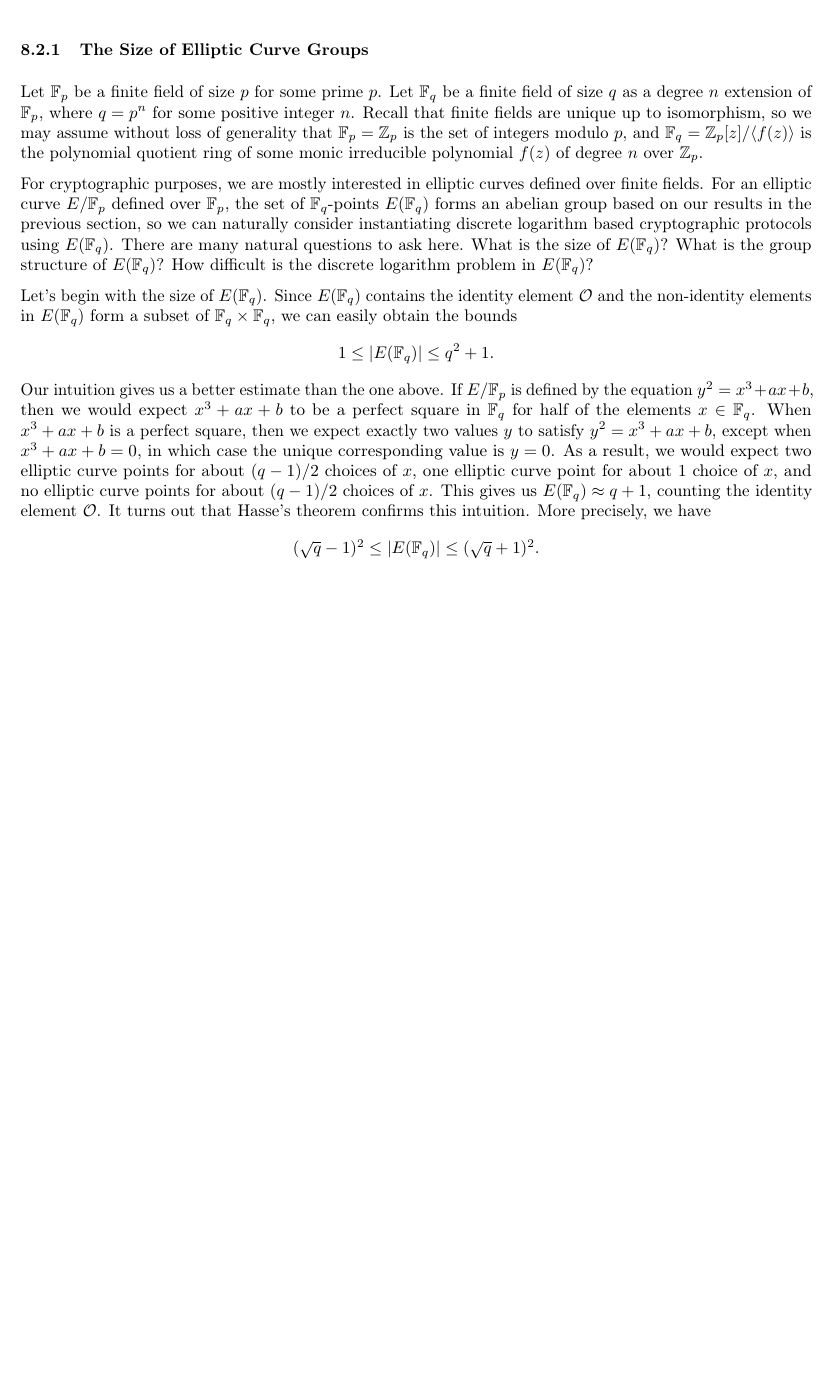
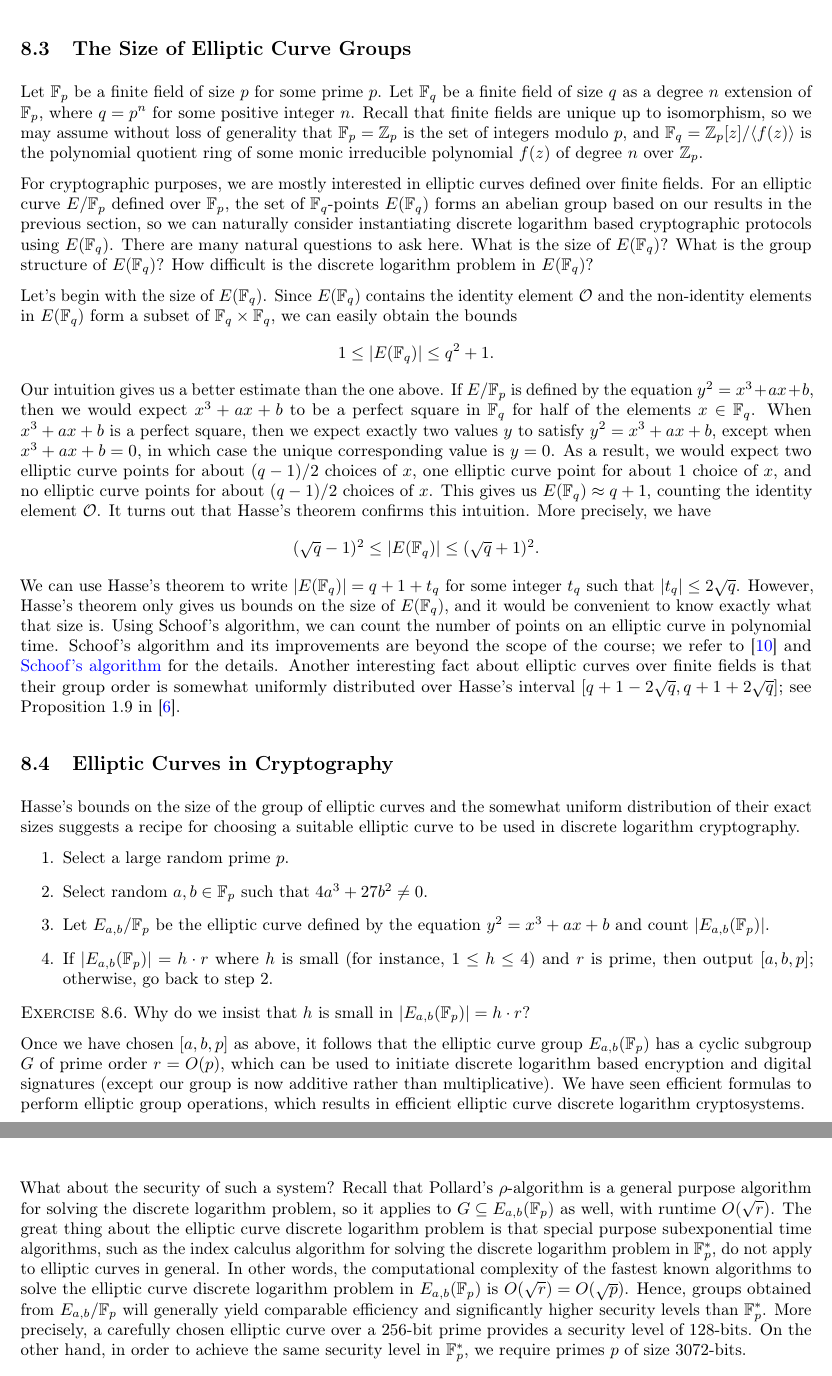
Before and after one commit to mltlee/Course-Notes, a LaTeX document (Fall 2021/CO 485/485notes.tex, which reads Fall 2021/CO 485/485chap8.tex): part of page 43 of 44 before the commit and two parts of pages 43 and 44 of 45 after it, the two joined at a grey line, cut so that both start at the same text, the shorter picture padded with empty space. Compiled offline with pdfLaTeX.

Commit message:
co 485 update

```diff
--- a/Fall 2021/CO 485/485chap8.tex
+++ b/Fall 2021/CO 485/485chap8.tex
@@ -164,7 +164,7 @@ the proof as an exercise.
     bit more in these cases; see Section 6.7 in \cite{10.5555/1481183}.
 \end{remark}
 
-\subsubsection{The Size of Elliptic Curve Groups}
+\subsection{The Size of Elliptic Curve Groups}
 Let $\F_p$ be a finite field of size $p$ for some prime $p$. Let $\F_q$
 be a finite field of size $q$ as a degree $n$ extension of $\F_p$, where
 $q = p^n$ for some positive integer $n$. Recall that finite fields are
@@ -198,3 +198,55 @@ and no elliptic curve points for about $(q - 1)/2$ choices of $x$. This gives us
 $E(\F_q) \approx q + 1$, counting the identity element ${\cal O}$. It turns
 out that Hasse's theorem confirms this intuition. More precisely, we have
 \[ (\sqrt q - 1)^2 \leq |E(\F_q)| \leq (\sqrt q + 1)^2. \]
+We can use Hasse's theorem to write $|E(\F_q)| = q + 1 + t_q$ for some integer $t_q$
+such that $|t_q| \leq 2\sqrt{q}$. However, Hasse's theorem only gives us bounds on
+the size of $E(\F_q)$, and it would be convenient to know exactly what that size is.
+Using Schoof's algorithm, we can count the number of points on an elliptic curve in
+polynomial time. Schoof's algorithm and its improvements are beyond the scope of
+the course; we refer to \cite{10.2307/2007968} and
+\href{http://www.mat.uniroma2.it/~schoof/ctpts.pdf}{Schoof's algorithm} for
+the details. Another interesting fact about elliptic curves over finite fields
+is that their group order is somewhat uniformly distributed over Hasse's
+interval $[q + 1 - 2\sqrt{q}, q + 1 + 2\sqrt{q}]$; see Proposition 1.9 in
+\cite{10.2307/1971363}.
+
+\subsection{Elliptic Curves in Cryptography}
+Hasse's bounds on the size of the group of elliptic curves and the somewhat
+uniform distribution of their exact sizes suggests a recipe for choosing a
+suitable elliptic curve to be used in discrete logarithm cryptography.
+\begin{enumerate}
+    \item Select a large random prime $p$.
+    \item Select random $a, b \in \F_p$ such that $4a^3 + 27b^2 \neq 0$.
+    \item Let $E_{a,b}/\F_p$ be the elliptic curve defined by the equation
+    $y^2 = x^3 + ax + b$ and count $|E_{a,b}(\F_p)|$.
+    \item If $|E_{a,b}(\F_p)| = h \cdot r$ where $h$ is small (for instance,
+    $1 \leq h \leq 4$) and $r$ is prime, then output $[a, b, p]$; otherwise,
+    go back to step 2.
+\end{enumerate}
+
+\begin{exercise}
+    Why do we insist that $h$ is small in $|E_{a,b}(\F_p)| = h \cdot r$?
+\end{exercise}
+
+Once we have chosen $[a, b, p]$ as above, it follows that the elliptic curve
+group $E_{a,b}(\F_p)$ has a cyclic subgroup $G$ of prime order $r = O(p)$,
+which can be used to initiate discrete logarithm based encryption and digital
+signatures (except our group is now additive rather than multiplicative).
+We have seen efficient formulas to perform elliptic group operations, which
+results in efficient elliptic curve discrete logarithm cryptosystems.
+
+What about the security of such a system? Recall that Pollard's $\rho$-algorithm
+is a general purpose algorithm for solving the discrete logarithm problem,
+so it applies to $G \subseteq E_{a,b}(\F_p)$ as well, with runtime $O(\sqrt r)$.
+The great thing about the elliptic curve discrete logarithm problem is that
+special purpose subexponential time algorithms, such as the index calculus
+algorithm for solving the discrete logarithm problem in $\F_p^*$, do
+not apply to elliptic curves in general. In other words, the computational
+complexity of the fastest known algorithms to solve the elliptic curve
+discrete logarithm problem in $E_{a,b}(\F_p)$ is $O(\sqrt r) = O(\sqrt p)$.
+Hence, groups obtained from $E_{a,b}/\F_p$ will generally yield comparable
+efficiency and significantly higher security levels than $\F_p^*$.
+More precisely, a carefully chosen elliptic curve over a $256$-bit prime
+provides a security level of $128$-bits. On the other hand, in order to
+achieve the same security level in $\F_p^*$, we require primes $p$ of
+size $3072$-bits.
```
Also changed, not shown: Fall 2021/CO 485/485sample.bib (+22 -0 lines), Fall 2021/CO 485/485notes.pdf.
